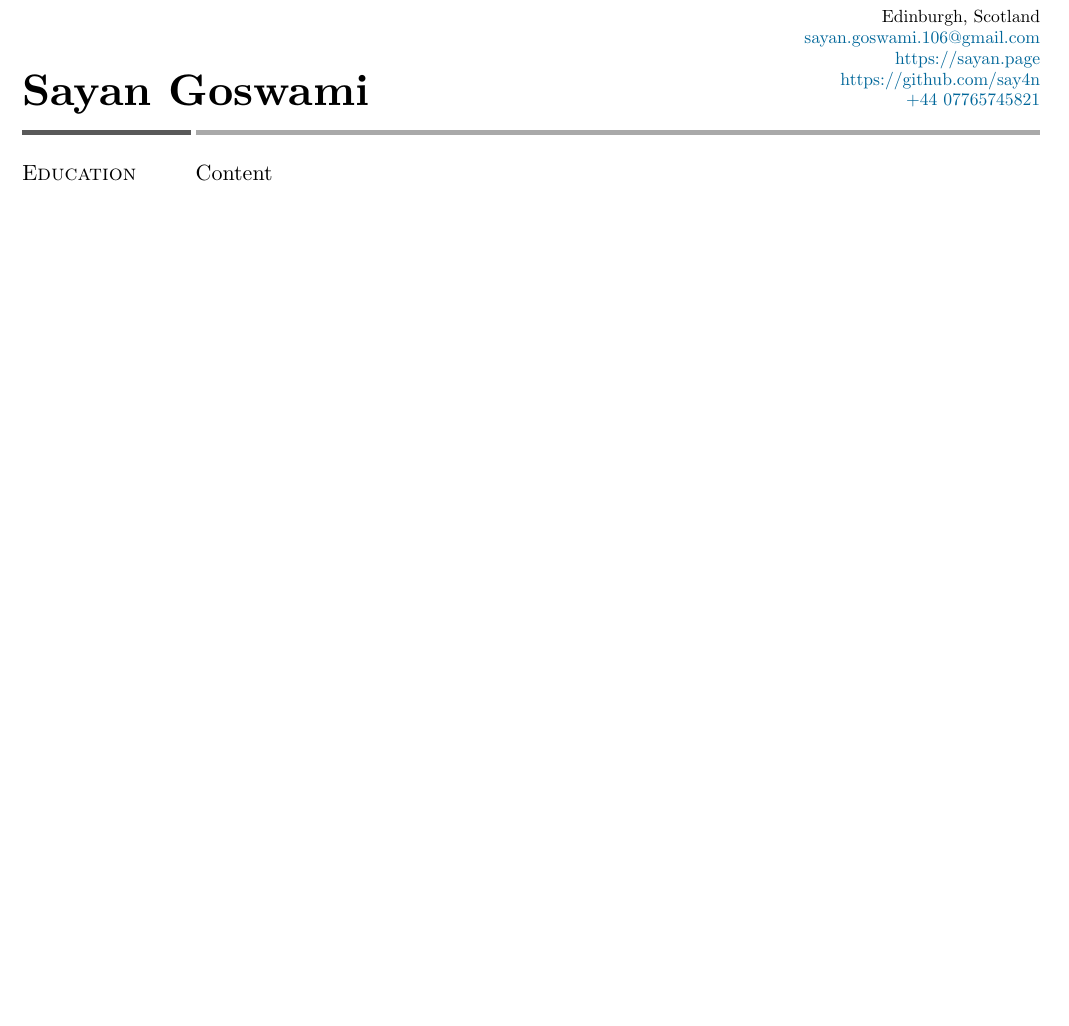
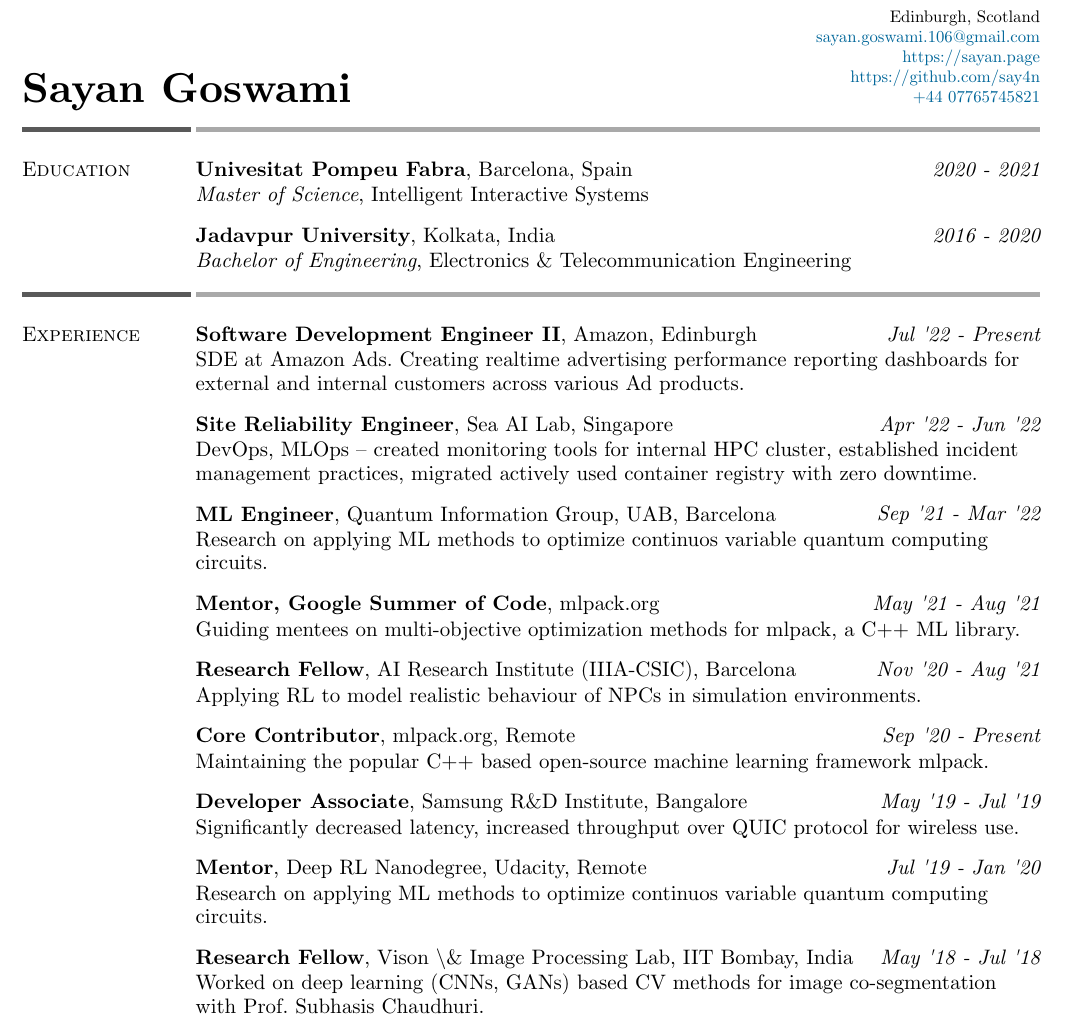
Before and after one commit to say4n/resume, a Typst document (resume.typ): part of the page, cut so that both start at the same text, the shorter picture padded with empty space. Compiled offline with Typst 0.15.

Commit message:
adds edu & experience to typst doc.

```diff
--- a/resume.typ
+++ b/resume.typ
@@ -50,5 +76,67 @@
 
 #resume_section(
     "Education",
-    "Content"
+    [
+        #lines_with_date_and_description(
+            strong("Univesitat Pompeu Fabra") + ", Barcelona, Spain",
+            emph("2020 - 2021"),
+            emph("Master of Science") + ", Intelligent Interactive Systems"
         )
+        #lines_with_date_and_description(
+            strong("Jadavpur University") + ", Kolkata, India",
+            emph("2016 - 2020"),
+            emph("Bachelor of Engineering") + ", Electronics & Telecommunication Engineering"
+        )
+    ],
+)
+
+#resume_section(
+    "Experience",
+    [
+        #lines_with_date_and_description(
+            strong("Software Development Engineer II") + ", Amazon, Edinburgh",
+            emph("Jul '22 - Present"),
+            "SDE at Amazon Ads. Creating realtime advertising performance reporting dashboards for external and internal customers across various Ad products."
+        )
+        #lines_with_date_and_description(
+            strong("Site Reliability Engineer") + ", Sea AI Lab, Singapore",
+            emph("Apr '22 - Jun '22"),
+            "DevOps, MLOps -- created monitoring tools for internal HPC cluster, established incident management practices, migrated actively used container registry with zero downtime."
+        )
+        #lines_with_date_and_description(
+            strong("ML Engineer") + ", Quantum Information Group, UAB, Barcelona",
+            emph("Sep '21 - Mar '22"),
+            "Research on applying ML methods to optimize continuos variable quantum computing circuits."
+        )
+        #lines_with_date_and_description(
+            strong("Mentor, Google Summer of Code") + ", mlpack.org",
+            emph("May '21 - Aug '21"),
+            "Guiding mentees on multi-objective optimization methods for mlpack, a C++ ML library."
+        )
+        #lines_with_date_and_description(
+            strong("Research Fellow") + ", AI Research Institute (IIIA-CSIC), Barcelona",
+            emph("Nov '20 - Aug '21"),
+            "Applying RL to model realistic behaviour of NPCs in simulation environments."
+        )
+        #lines_with_date_and_description(
+            strong("Core Contributor") + ", mlpack.org, Remote",
+            emph("Sep '20 - Present"),
+            "Maintaining the popular C++ based open-source machine learning framework mlpack."
+        )
+        #lines_with_date_and_description(
+            strong("Developer Associate") + ", Samsung R&D Institute, Bangalore",
+            emph("May '19 - Jul '19"),
+            "Significantly decreased latency, increased throughput over QUIC protocol for wireless use."
+        )
+        #lines_with_date_and_description(
+            strong("Mentor") + ", Deep RL Nanodegree, Udacity, Remote",
+            emph("Jul '19 - Jan '20"),
+            "Research on applying ML methods to optimize continuos variable quantum computing circuits."
+        )
+        #lines_with_date_and_description(
+            strong("Research Fellow") + ", Vison \& Image Processing Lab, IIT Bombay, India",
+            emph("May '18 - Jul '18"),
+            "Worked on deep learning (CNNs, GANs) based CV methods for image co-segmentation with Prof. Subhasis Chaudhuri."
+        )
+    ]
+)
```
Also changed, not shown: resume.typ (30 more changed lines). Lines whose indentation alone changed are shown as unchanged.
